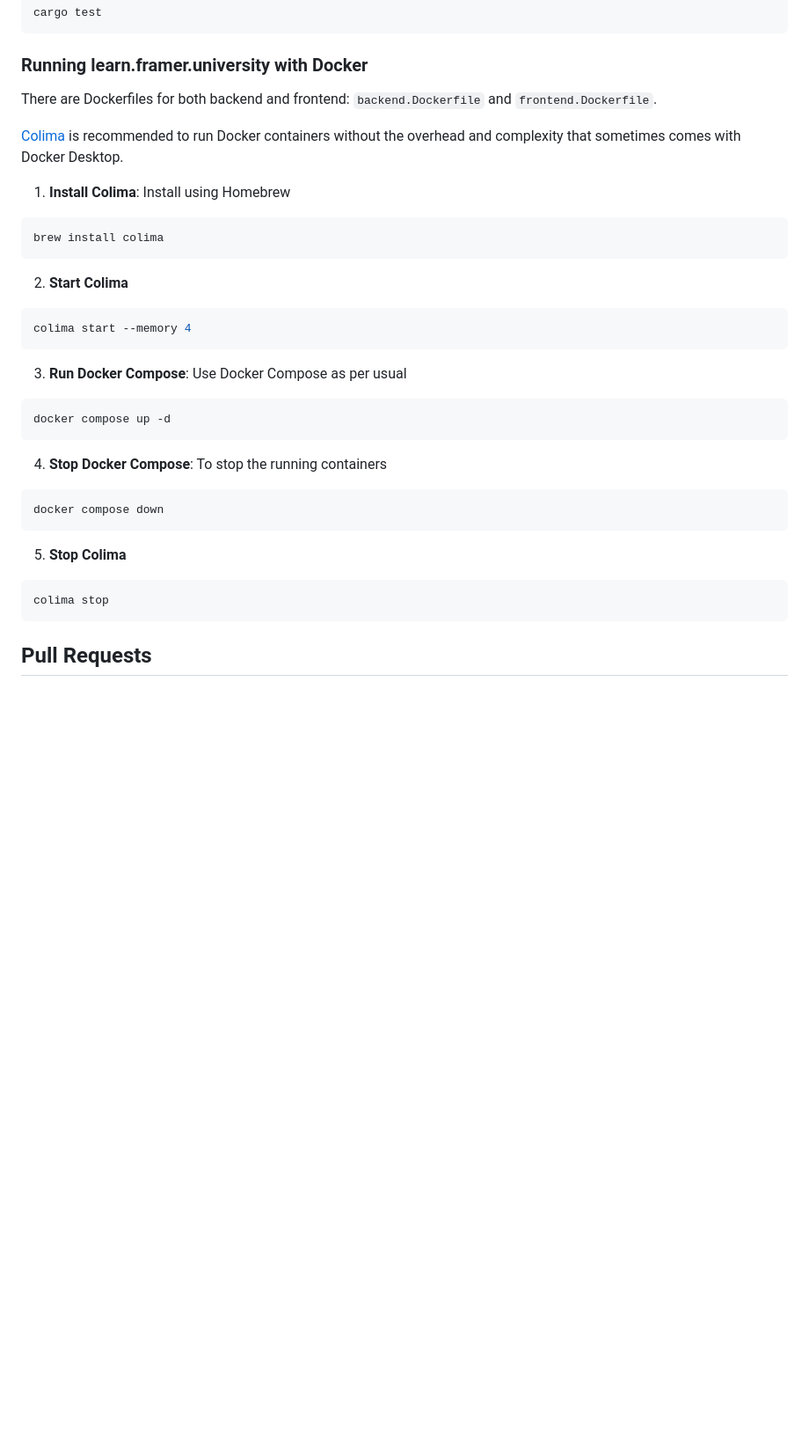
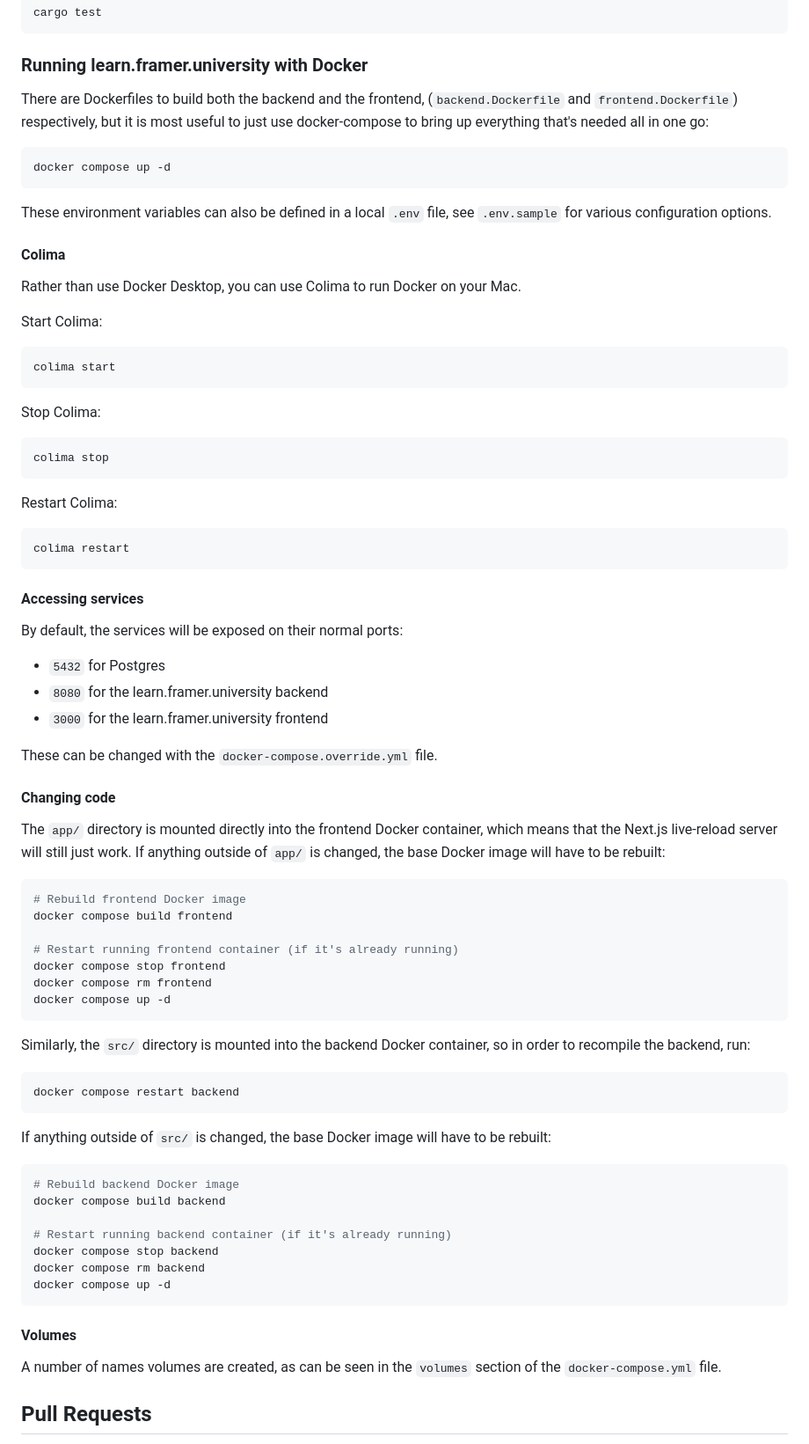
Before and after one commit to Sakib25800/learn-framer-university, a Markdown page: README.md, the part around the change. Shown at 88% size. Drawn GitHub-style; blank space fills up the shorter version.

Commit message:
docs: update README

````diff
--- a/README.md
+++ b/README.md
@@ -153,30 +153,90 @@ cargo test
 
 ### Running learn.framer.university with Docker
 
-There are Dockerfiles for both backend and frontend: `backend.Dockerfile` and `frontend.Dockerfile`.
+There are Dockerfiles to build both the backend and the frontend,
+(`backend.Dockerfile` and `frontend.Dockerfile`) respectively, but it is most
+useful to just use docker-compose to bring up everything that's needed all in
+one go:
 
-[Colima](https://github.com/abiosoft/colima) is recommended to run Docker containers without the overhead and complexity that sometimes comes with Docker Desktop.
-
-1. **Install Colima**: Install using Homebrew
-```console
-brew install colima
-```
-2. **Start Colima**
-```console
-colima start --memory 4
-```
-3. **Run Docker Compose**: Use Docker Compose as per usual
 ```console
 docker compose up -d
 ```
-4. **Stop Docker Compose**: To stop the running containers
+
+These environment variables can also be defined in a local `.env` file, see `.env.sample`
+for various configuration options.
+
+#### Colima
+
+Rather than use Docker Desktop, you can use Colima to run Docker on your Mac.
+
+Start Colima:
+
 ```console
-docker compose down
+colima start
 ```
-5. **Stop Colima**
+
+Stop Colima:
+
 ```console
 colima stop
 ```
+
+Restart Colima:
+
+```console
+colima restart
+```
+
+#### Accessing services
+
+By default, the services will be exposed on their normal ports:
+
+- `5432` for Postgres
+- `8080` for the learn.framer.university backend
+- `3000` for the learn.framer.university frontend
+
+These can be changed with the `docker-compose.override.yml` file.
+
+#### Changing code
+
+The `app/` directory is mounted directly into the frontend Docker container,
+which means that the Next.js live-reload server will still just work. If
+anything outside of `app/` is changed, the base Docker image will have to be
+rebuilt:
+
+```console
+# Rebuild frontend Docker image
+docker compose build frontend
+
+# Restart running frontend container (if it's already running)
+docker compose stop frontend
+docker compose rm frontend
+docker compose up -d
+```
+
+Similarly, the `src/` directory is mounted into the backend Docker container,
+so in order to recompile the backend, run:
+
+```console
+docker compose restart backend
+```
+
+If anything outside of `src/` is changed, the base Docker image will have to be
+rebuilt:
+
+```console
+# Rebuild backend Docker image
+docker compose build backend
+
+# Restart running backend container (if it's already running)
+docker compose stop backend
+docker compose rm backend
+docker compose up -d
+```
+
+#### Volumes
+
+A number of names volumes are created, as can be seen in the `volumes` section of the `docker-compose.yml` file.
 
 ## Pull Requests
 
````
